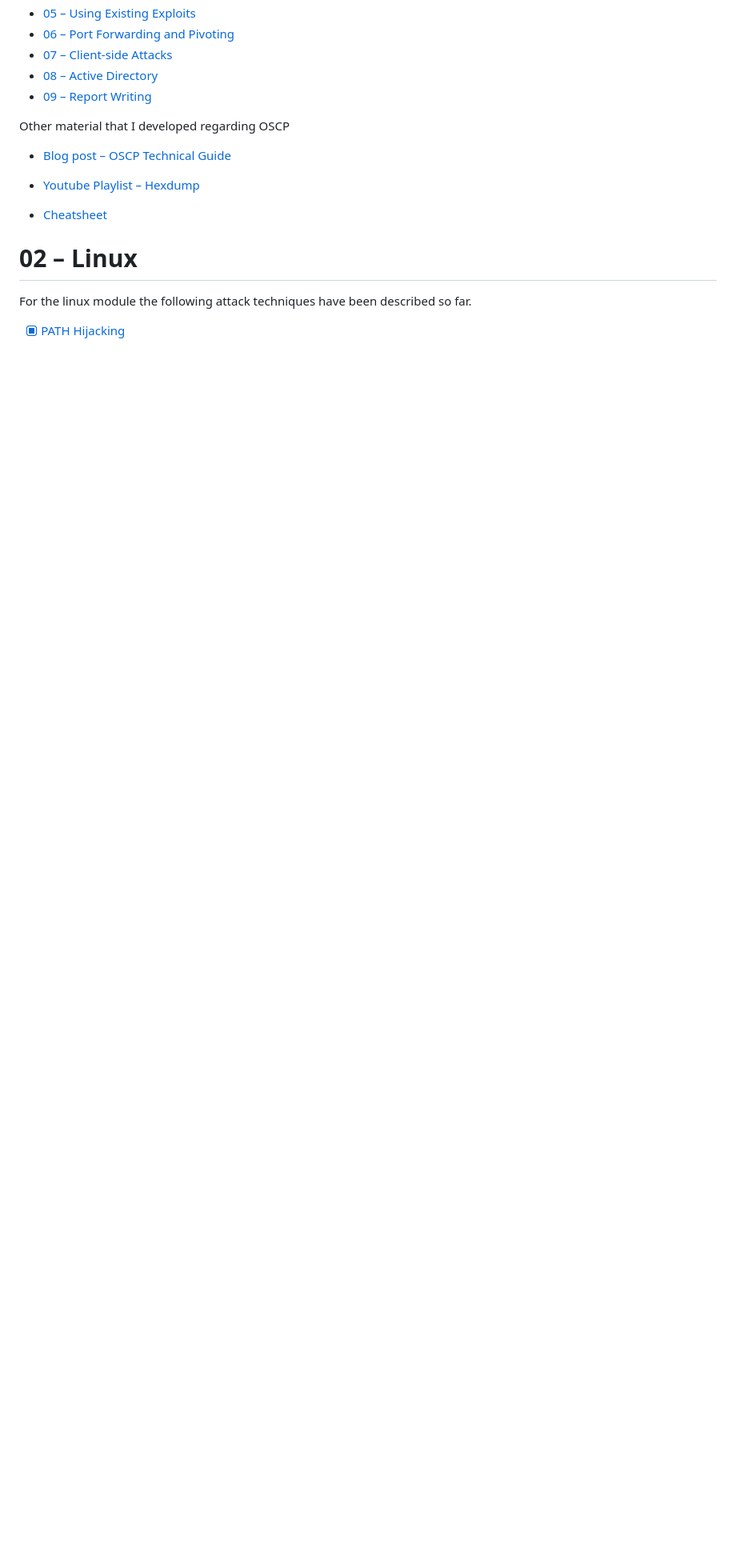
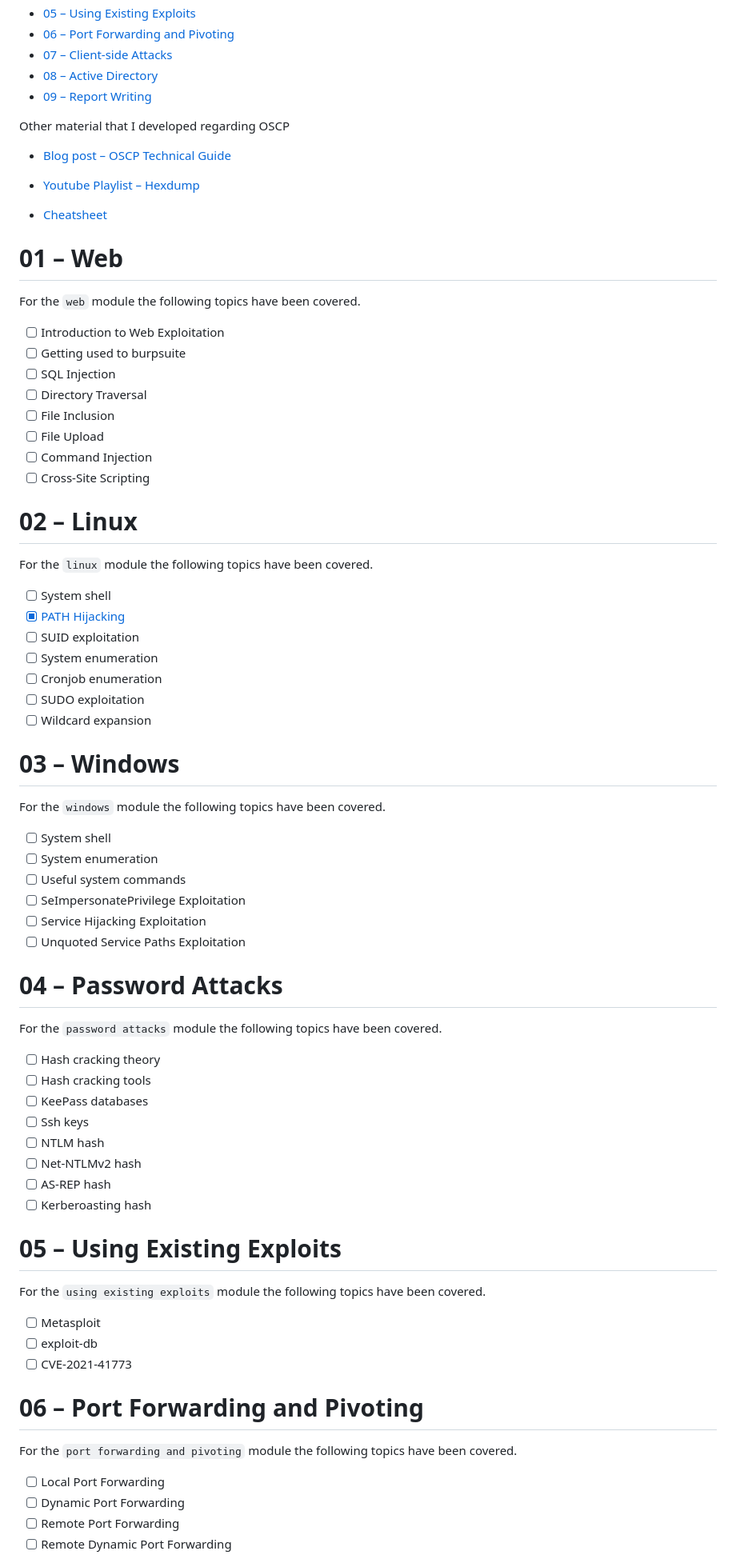
Before and after one commit to LeonardoE95/OSCP, a Markdown page: README.md, the part around one of its changes. Shown at 80% size. Drawn GitHub-style; blank space fills up the shorter version.

Commit message:
Added description for the modules

```diff
--- a/README.md
+++ b/README.md
@@ -29,8 +29,69 @@ Other material that I developed regarding OSCP
 
 - [Cheatsheet](./cheatsheet.org)
 
+# 01 – Web
+
+For the `web` module the following topics have been covered.
+
+- [ ] Introduction to Web Exploitation
+- [ ] Getting used to burpsuite
+- [ ] SQL Injection
+- [ ] Directory Traversal
+- [ ] File Inclusion
+- [ ] File Upload
+- [ ] Command Injection
+- [ ] Cross-Site Scripting
+
 # 02 – Linux
 
-For the linux module the following attack techniques have been described so far.
+For the `linux` module the following topics have been covered.
 
+- [ ] System shell
 - [X] [PATH Hijacking](./modules/02-linux/PATH-hijacking)
+- [ ] SUID exploitation
+- [ ] System enumeration
+- [ ] Cronjob enumeration
+- [ ] SUDO exploitation
+- [ ] Wildcard expansion
+
+# 03 – Windows
+
+For the `windows` module the following topics have been covered.
+
+- [ ] System shell
+- [ ] System enumeration
+- [ ] Useful system commands
+- [ ] SeImpersonatePrivilege Exploitation
+- [ ] Service Hijacking Exploitation
+- [ ] Unquoted Service Paths Exploitation
+
+# 04 – Password Attacks
+
+For the `password attacks` module the following topics have been covered.
+
+- [ ] Hash cracking theory
+- [ ] Hash cracking tools
+- [ ] KeePass databases
+- [ ] Ssh keys
+- [ ] NTLM hash
+- [ ] Net-NTLMv2 hash
+- [ ] AS-REP hash
+- [ ] Kerberoasting hash
+
+# 05 – Using Existing Exploits
+
+For the `using existing exploits` module the following topics have been covered.
+
+- [ ] Metasploit
+- [ ] exploit-db
+- [ ] CVE-2021-41773
+
+# 06 – Port Forwarding and Pivoting
+
+For the `port forwarding and pivoting` module the following topics have been covered.
+
+- [ ] Local Port Forwarding
+- [ ] Dynamic Port Forwarding
+- [ ] Remote Port Forwarding
+- [ ] Remote Dynamic Port Forwarding
+
```
Also changed, not shown: other parts of README.md (+25 -4 lines).
